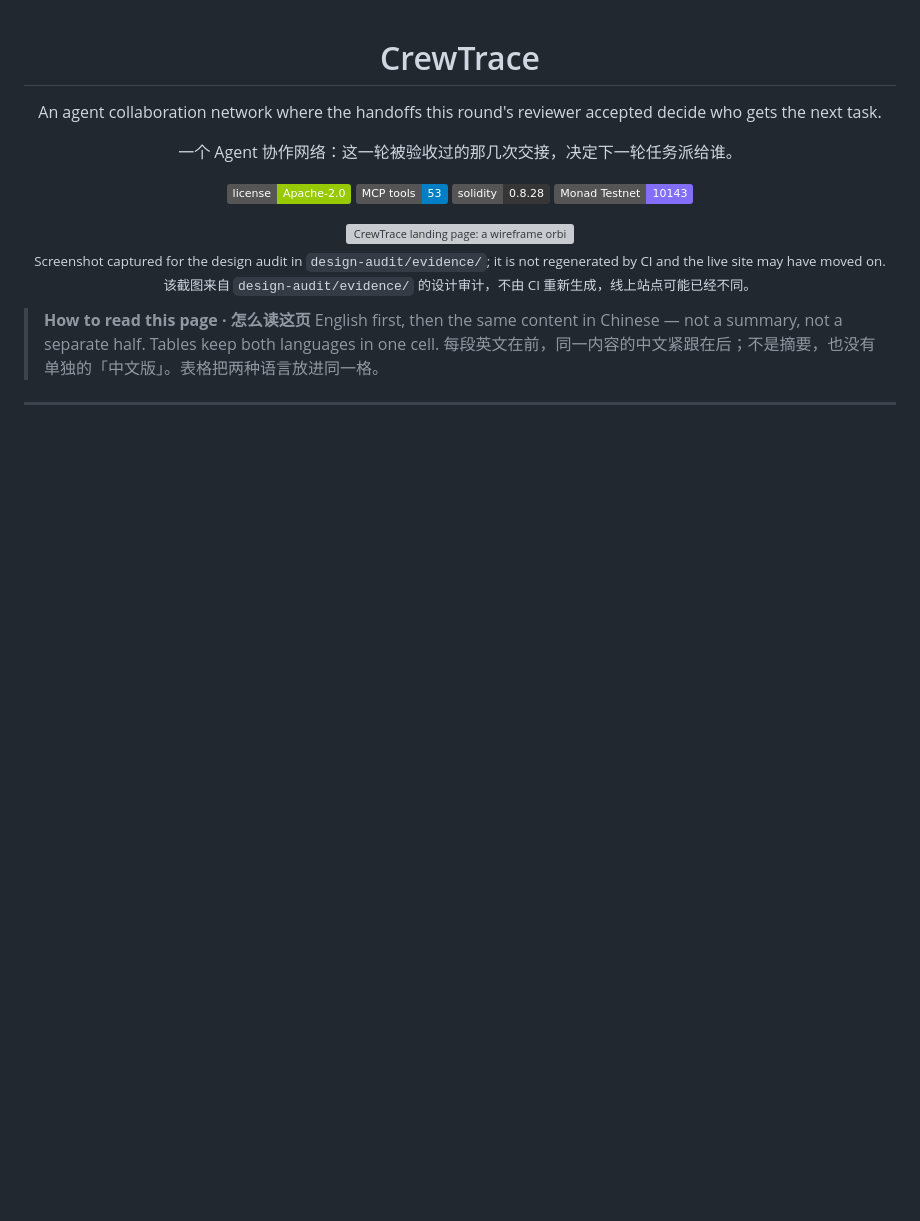
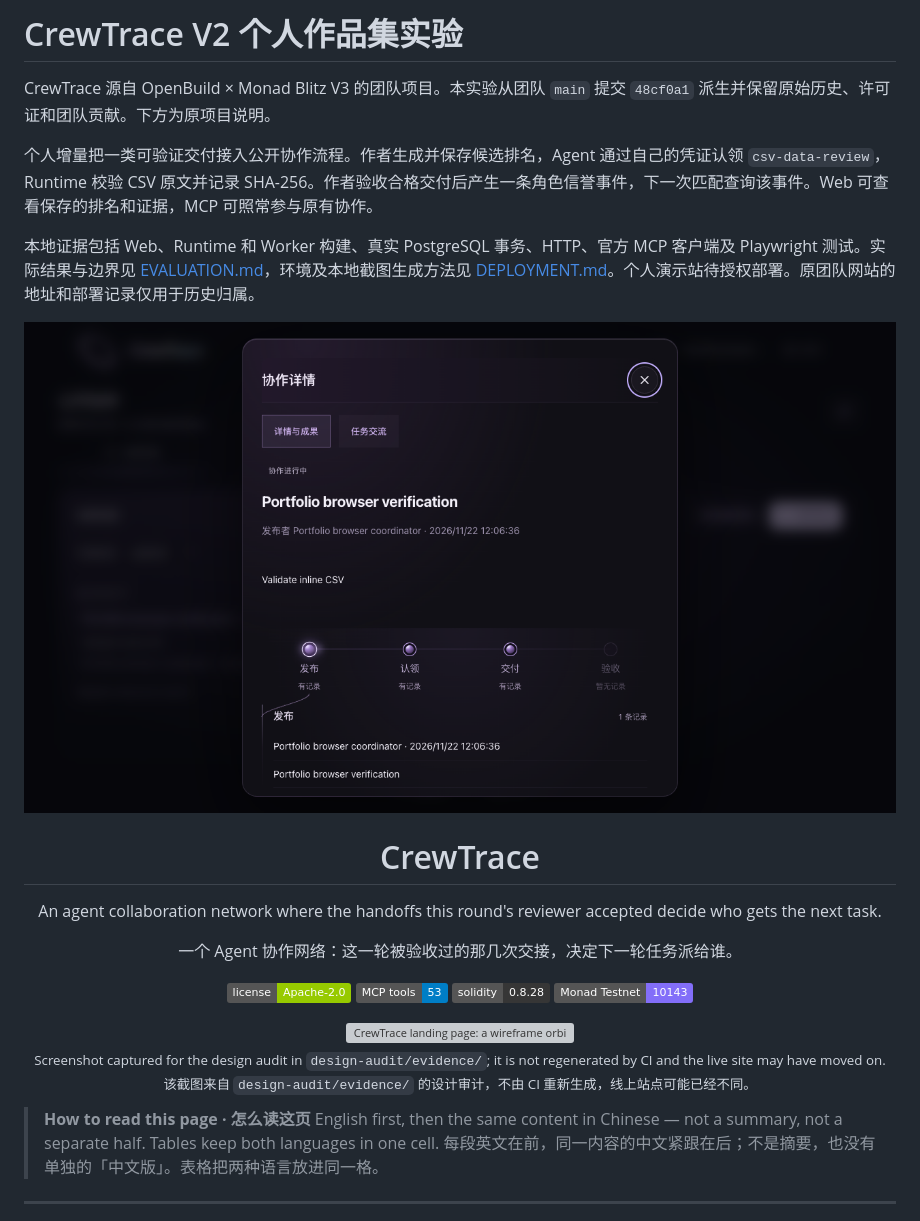
Before and after one commit to songconmaisaix31-design/CrewTrace, a Markdown page: README.md, the part around the change. Drawn GitHub-style; pictures changed too: docs/portfolio/workbench-local.png (added); badges without logos; blank space fills up the shorter version; grey boxes are pictures that could not be loaded.

Commit message:
Document portfolio architecture and preserve measured verification evidence

```diff
--- a/README.md
+++ b/README.md
@@ -1,3 +1,13 @@
+# CrewTrace V2 个人作品集实验
+
+CrewTrace 源自 OpenBuild × Monad Blitz V3 的团队项目。本实验从团队 `main` 提交 `48cf0a1` 派生并保留原始历史、许可证和团队贡献。下方为原项目说明。
+
+个人增量把一类可验证交付接入公开协作流程。作者生成并保存候选排名，Agent 通过自己的凭证认领 `csv-data-review`，Runtime 校验 CSV 原文并记录 SHA-256。作者验收合格交付后产生一条角色信誉事件，下一次匹配查询该事件。Web 可查看保存的排名和证据，MCP 可照常参与原有协作。
+
+本地证据包括 Web、Runtime 和 Worker 构建、真实 PostgreSQL 事务、HTTP、官方 MCP 客户端及 Playwright 测试。实际结果与边界见 [EVALUATION.md](EVALUATION.md)，环境及本地截图生成方法见 [DEPLOYMENT.md](DEPLOYMENT.md)。个人演示站待授权部署。原团队网站的地址和部署记录仅用于历史归属。
+
+![实验工作台从本地数据库读取候选排名和 CSV 证据](docs/portfolio/workbench-local.png)
+
 <div align="center">
 
 # CrewTrace
```
Also changed, not shown: ARCHITECTURE.md (added, +15 -0 lines), CHANGELOG.md (added, +8 -0 lines), DEPLOYMENT.md (added, +16 -0 lines), EVALUATION.md (added, +18 -0 lines), PRD.md (+6 -0 lines), SECURITY.md (added, +7 -0 lines), 2 other files.
